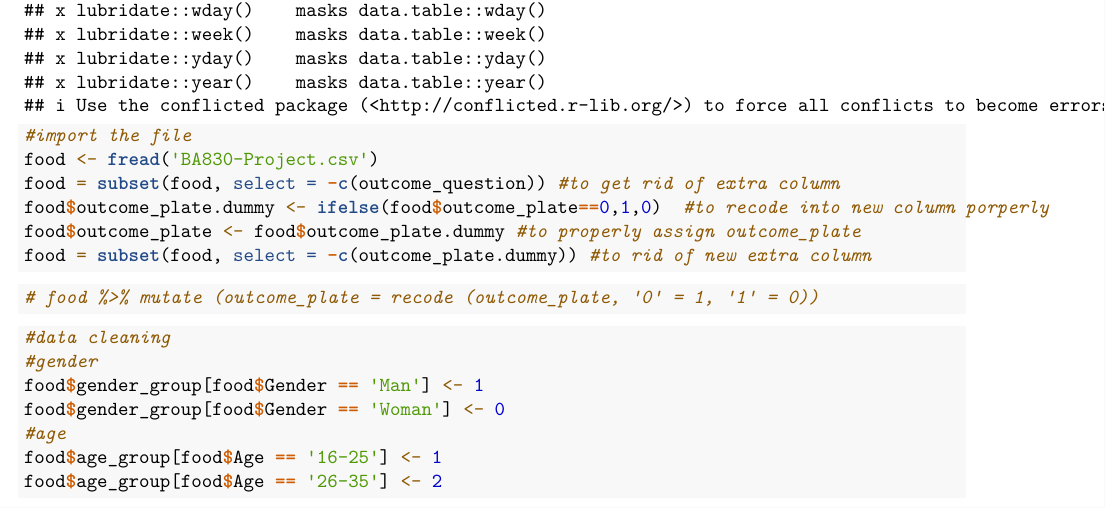
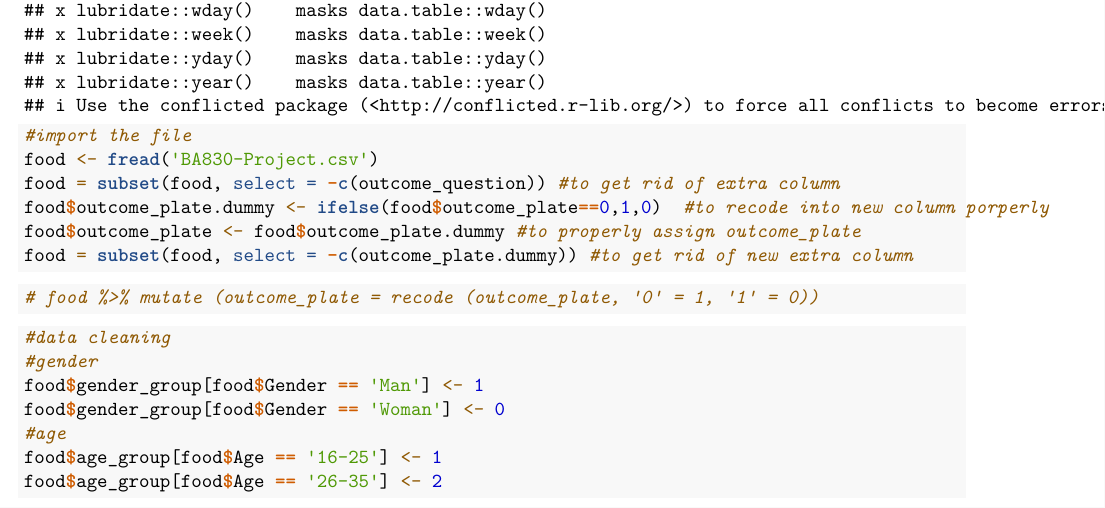
Before and after one commit to Yuzhe713/830-project, an R Markdown document (BA 830 Project.Rmd): part of page 1 of 5, cut so that both start at the same text. Rendered offline with R 4.5, knitr and Pandoc, then LaTeX, with nearby package versions.

Commit message:
Update BA 830 Project.Rmd

````diff
--- a/BA 830 Project.Rmd
+++ b/BA 830 Project.Rmd
@@ -62,7 +62,7 @@ food <- fread('BA830-Project.csv')
 food = subset(food, select = -c(outcome_question)) #to get rid of extra column
 food$outcome_plate.dummy <- ifelse(food$outcome_plate==0,1,0)  #to recode into new column porperly
 food$outcome_plate <- food$outcome_plate.dummy #to properly assign outcome_plate
-food = subset(food, select = -c(outcome_plate.dummy)) #to rid of new extra column
+food = subset(food, select = -c(outcome_plate.dummy)) #to get rid of new extra column
 ```
 
 ```{r}
````
